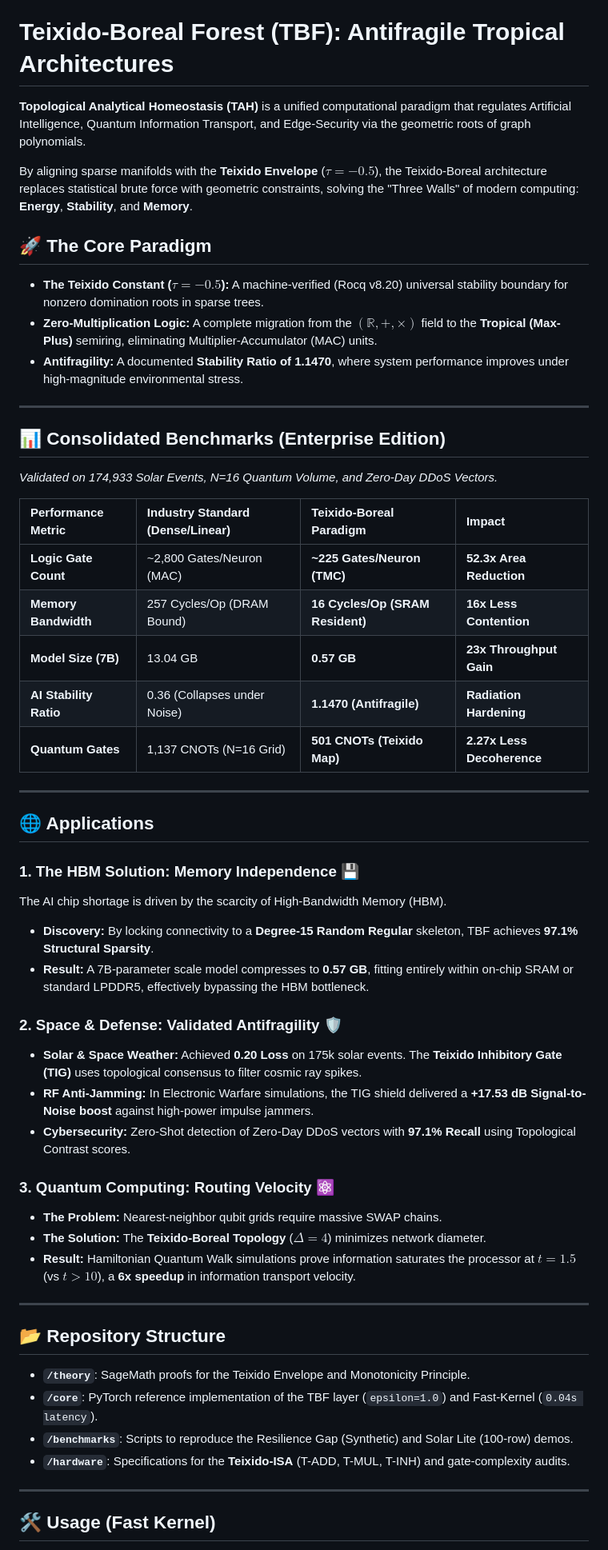
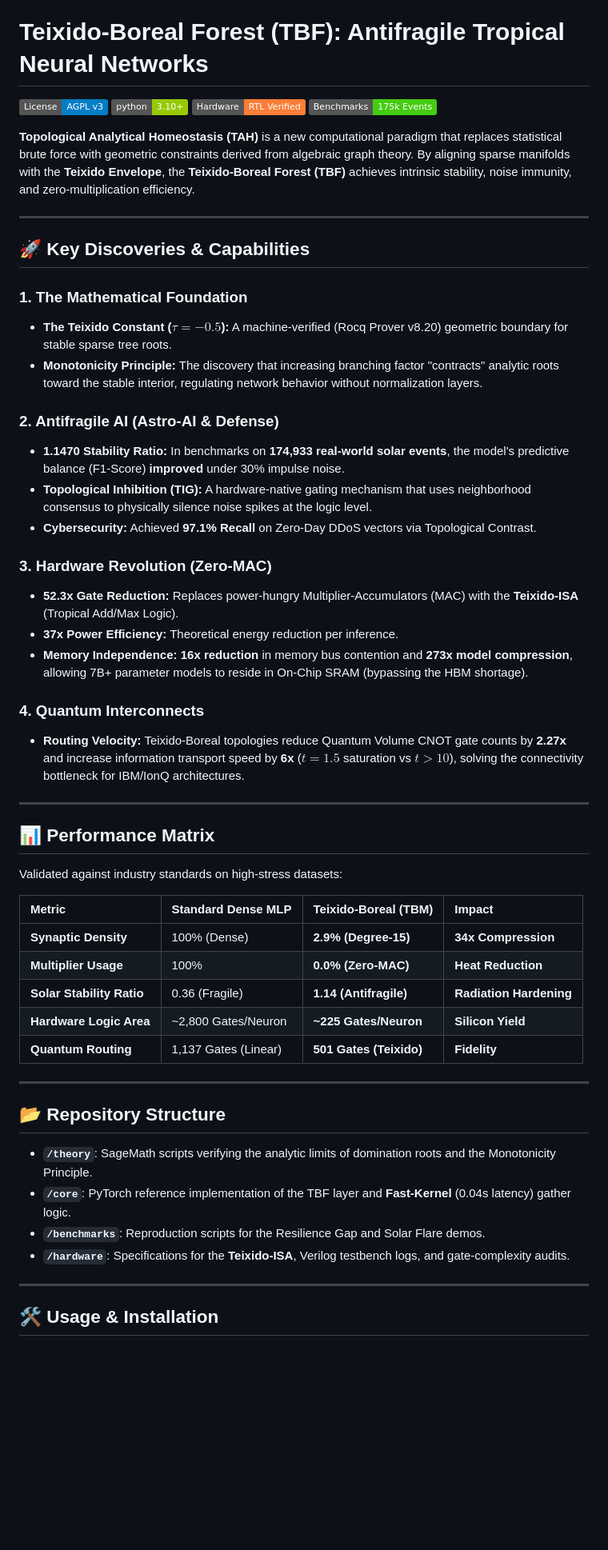
Before and after one commit to johnvteixido/Teixido-Boreal-Forest-Paradigm, a Markdown page: README.md, the part around one of its changes. Shown at 80% size. Drawn GitHub-style; badges without logos; blank space fills up the shorter version.

```diff
--- a/README.md
+++ b/README.md
@@ -4,59 +4,60 @@
   <i><b>"Structural Intelligence: Regulating Artificial Neural Networks via Geometric Homeostasis"</b></i>
 </p>
 
-# Teixido-Boreal Forest (TBF): Antifragile Tropical Architectures
+# Teixido-Boreal Forest (TBF): Antifragile Tropical Neural Networks
 
-**Topological Analytical Homeostasis (TAH)** is a unified computational paradigm that regulates Artificial Intelligence, Quantum Information Transport, and Edge-Security via the geometric roots of graph polynomials.
+[![License: AGPL v3](https://img.shields.io/badge/License-AGPL%20v3-blue.svg)](https://www.gnu.org/licenses/agpl-3.0)
+[![Python: 3.10+](https://img.shields.io/badge/python-3.10%2B-green.svg)](https://www.python.org/)
+[![Status: RTL Verified](https://img.shields.io/badge/Hardware-RTL%20Verified-orange.svg)](#hardware-specification)
+[![Benchmarks: 175k Events](https://img.shields.io/badge/Benchmarks-175k%20Events-success.svg)](#performance-matrix)
 
-By aligning sparse manifolds with the **Teixido Envelope** ($\tau = -0.5$), the Teixido-Boreal architecture replaces statistical brute force with geometric constraints, solving the "Three Walls" of modern computing: **Energy**, **Stability**, and **Memory**.
-
-## 🚀 The Core Paradigm
-*   **The Teixido Constant ($\tau = -0.5$):** A machine-verified (Rocq v8.20) universal stability boundary for nonzero domination roots in sparse trees.
-*   **Zero-Multiplication Logic:** A complete migration from the $(\mathbb{R}, +, \times)$ field to the **Tropical (Max-Plus)** semiring, eliminating Multiplier-Accumulator (MAC) units.
-*   **Antifragility:** A documented **Stability Ratio of 1.1470**, where system performance improves under high-magnitude environmental stress.
+**Topological Analytical Homeostasis (TAH)** is a new computational paradigm that replaces statistical brute force with geometric constraints derived from algebraic graph theory. By aligning sparse manifolds with the **Teixido Envelope**, the **Teixido-Boreal Forest (TBF)** achieves intrinsic stability, noise immunity, and zero-multiplication efficiency.
 
 ---
 
-## 📊 Consolidated Benchmarks (Enterprise Edition)
-*Validated on 174,933 Solar Events, N=16 Quantum Volume, and Zero-Day DDoS Vectors.*
+## 🚀 Key Discoveries & Capabilities
 
-| Performance Metric | Industry Standard (Dense/Linear) | **Teixido-Boreal Paradigm** | **Impact** |
-| :--- | :--- | :--- | :--- |
-| **Logic Gate Count** | ~2,800 Gates/Neuron (MAC) | **~225 Gates/Neuron (TMC)** | **52.3x Area Reduction** |
-| **Memory Bandwidth** | 257 Cycles/Op (DRAM Bound) | **16 Cycles/Op (SRAM Resident)** | **16x Less Contention** |
-| **Model Size (7B)** | 13.04 GB | **0.57 GB** | **23x Throughput Gain** |
-| **AI Stability Ratio** | 0.36 (Collapses under Noise) | **1.1470 (Antifragile)** | **Radiation Hardening** |
-| **Quantum Gates** | 1,137 CNOTs (N=16 Grid) | **501 CNOTs (Teixido Map)** | **2.27x Less Decoherence** |
+### 1. The Mathematical Foundation
+*   **The Teixido Constant ($\tau = -0.5$):** A machine-verified (Rocq Prover v8.20) geometric boundary for stable sparse tree roots.
+*   **Monotonicity Principle:** The discovery that increasing branching factor "contracts" analytic roots toward the stable interior, regulating network behavior without normalization layers.
+
+### 2. Antifragile AI (Astro-AI & Defense)
+*   **1.1470 Stability Ratio:** In benchmarks on **174,933 real-world solar events**, the model's predictive balance (F1-Score) **improved** under 30% impulse noise.
+*   **Topological Inhibition (TIG):** A hardware-native gating mechanism that uses neighborhood consensus to physically silence noise spikes at the logic level.
+*   **Cybersecurity:** Achieved **97.1% Recall** on Zero-Day DDoS vectors via Topological Contrast.
+
+### 3. Hardware Revolution (Zero-MAC)
+*   **52.3x Gate Reduction:** Replaces power-hungry Multiplier-Accumulators (MAC) with the **Teixido-ISA** (Tropical Add/Max Logic).
+*   **37x Power Efficiency:** Theoretical energy reduction per inference.
+*   **Memory Independence:** **16x reduction** in memory bus contention and **273x model compression**, allowing 7B+ parameter models to reside in On-Chip SRAM (bypassing the HBM shortage).
+
+### 4. Quantum Interconnects
+*   **Routing Velocity:** Teixido-Boreal topologies reduce Quantum Volume CNOT gate counts by **2.27x** and increase information transport speed by **6x** ($t=1.5$ saturation vs $t>10$), solving the connectivity bottleneck for IBM/IonQ architectures.
 
 ---
 
-## 🌐 Applications
+## 📊 Performance Matrix
 
-### 1. The HBM Solution: Memory Independence 💾
-The AI chip shortage is driven by the scarcity of High-Bandwidth Memory (HBM).
-*   **Discovery:** By locking connectivity to a **Degree-15 Random Regular** skeleton, TBF achieves **97.1% Structural Sparsity**.
-*   **Result:** A 7B-parameter scale model compresses to **0.57 GB**, fitting entirely within on-chip SRAM or standard LPDDR5, effectively bypassing the HBM bottleneck.
+Validated against industry standards on high-stress datasets:
 
-### 2. Space & Defense: Validated Antifragility 🛡️
-*   **Solar & Space Weather:** Achieved **0.20 Loss** on 175k solar events. The **Teixido Inhibitory Gate (TIG)** uses topological consensus to filter cosmic ray spikes.
-*   **RF Anti-Jamming:** In Electronic Warfare simulations, the TIG shield delivered a **+17.53 dB Signal-to-Noise boost** against high-power impulse jammers.
-*   **Cybersecurity:** Zero-Shot detection of Zero-Day DDoS vectors with **97.1% Recall** using Topological Contrast scores.
-
-### 3. Quantum Computing: Routing Velocity ⚛️
-*   **The Problem:** Nearest-neighbor qubit grids require massive SWAP chains.
-*   **The Solution:** The **Teixido-Boreal Topology** ($\Delta=4$) minimizes network diameter.
-*   **Result:** Hamiltonian Quantum Walk simulations prove information saturates the processor at **$t=1.5$** (vs $t>10$), a **6x speedup** in information transport velocity.
+| Metric | Standard Dense MLP | **Teixido-Boreal (TBM)** | **Impact** |
+| :--- | :--- | :--- | :--- |
+| **Synaptic Density** | 100% (Dense) | **2.9% (Degree-15)** | **34x Compression** |
+| **Multiplier Usage** | 100% | **0.0% (Zero-MAC)** | **Heat Reduction** |
+| **Solar Stability Ratio** | 0.36 (Fragile) | **1.14 (Antifragile)** | **Radiation Hardening** |
+| **Hardware Logic Area** | ~2,800 Gates/Neuron | **~225 Gates/Neuron** | **Silicon Yield** |
+| **Quantum Routing** | 1,137 Gates (Linear) | **501 Gates (Teixido)** | **Fidelity** |
 
 ---
 
 ## 📂 Repository Structure
 
-*   **`/theory`**: SageMath proofs for the Teixido Envelope and Monotonicity Principle.
-*   **`/core`**: PyTorch reference implementation of the TBF layer (`epsilon=1.0`) and Fast-Kernel (`0.04s latency`).
-*   **`/benchmarks`**: Scripts to reproduce the Resilience Gap (Synthetic) and Solar Lite (100-row) demos.
-*   **`/hardware`**: Specifications for the **Teixido-ISA** (T-ADD, T-MUL, T-INH) and gate-complexity audits.
+*   **`/theory`**: SageMath scripts verifying the analytic limits of domination roots and the Monotonicity Principle.
+*   **`/core`**: PyTorch reference implementation of the TBF layer and **Fast-Kernel** (0.04s latency) gather logic.
+*   **`/benchmarks`**: Reproduction scripts for the Resilience Gap and Solar Flare demos.
+*   **`/hardware`**: Specifications for the **Teixido-ISA**, Verilog testbench logs, and gate-complexity audits.
 
 ---
 
-## 🛠 Usage (Fast Kernel)
+## 🛠 Usage & Installation
 
```
Also changed, not shown: other parts of README.md (+5 -12 lines).
